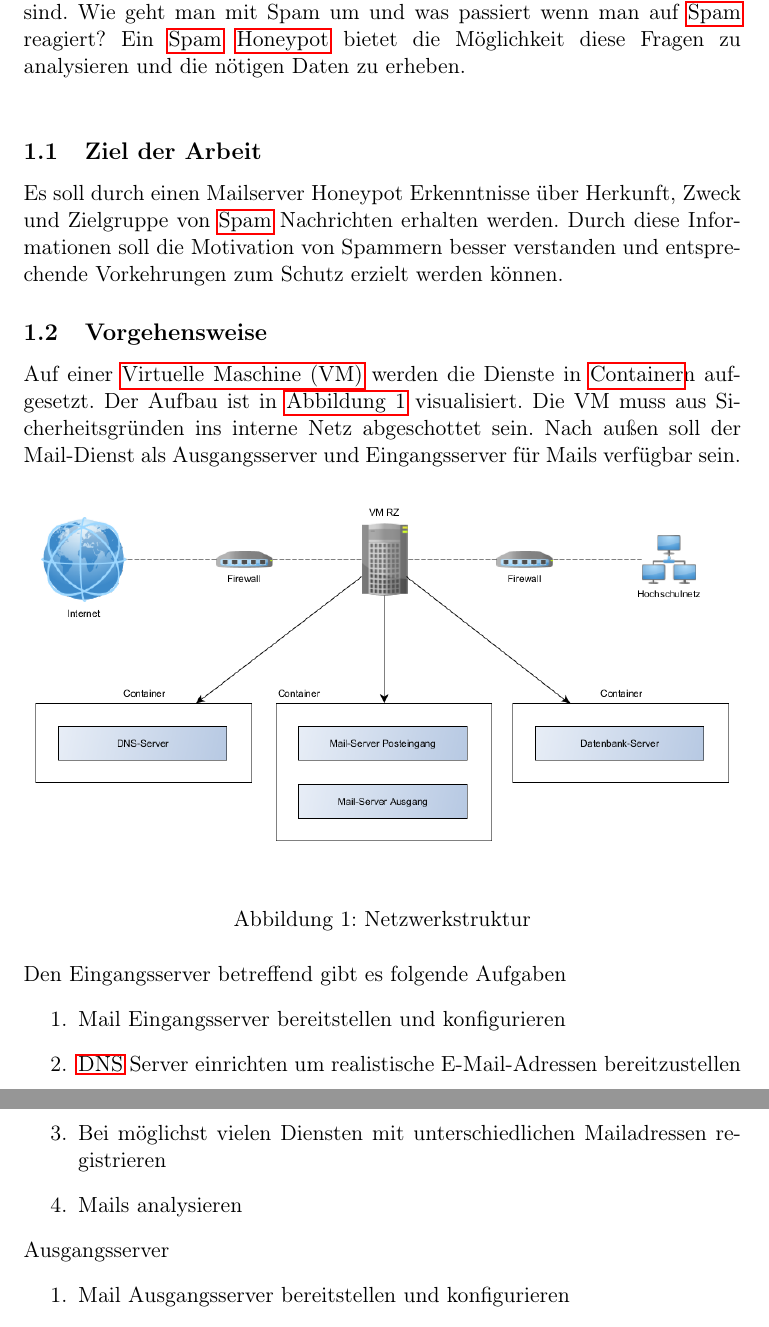
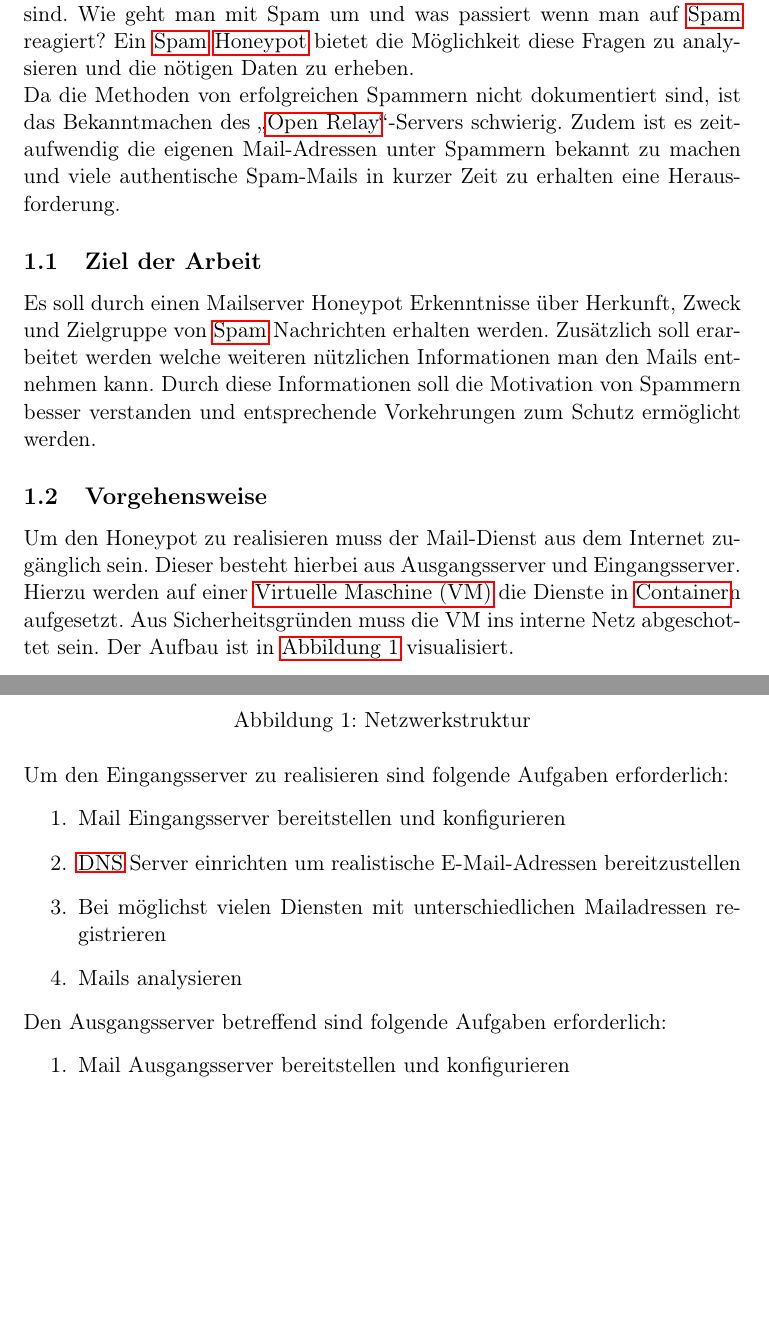
Before and after one commit to Michiruf-Education/Systemadministration, a LaTeX paper (doc/systemAdministration.tex): two parts of pages 3 and 4 of 9, joined at a grey line, cut so that both start at the same text, the shorter picture padded with empty space. Compiled offline with pdfLaTeX.

Commit message:
Feedback iteration

```diff
--- a/doc/systemAdministration.tex
+++ b/doc/systemAdministration.tex
@@ -46,17 +43,16 @@ Zur Durchführung wird hierzu ein Mailserver \nameref{itm:Honeypot} aufgesetzt.
 
 % Content
 \section{Einleitung}\label{sec:Einleitung}
-% "wir" erlaubt (auch in Fazit)
-% Fazit knüpft bei Einleitung an (bzw. Literaturüberblick - den haben wir nicht)
+	% "Wir" erlaubt
 	Warum \nameref{itm:Spam} versandt wird ist vielen Menschen ein Rätsel.
 	Das wirft die Fragen auf, wer Spam versendet und was die Beweggründe von Spammern sind.
 	Wie geht man mit Spam um und was passiert wenn man auf \nameref{itm:Spam} reagiert?
 	Ein \nameref{itm:Spam} \nameref{itm:Honeypot} bietet die Möglichkeit diese Fragen zu analysieren und die nötigen Daten zu erheben.
-	% Warum lohnt sich das?
-	\\ % Absatz optional (bei uns evtl. eher nicht)
-	% Warum schwierig
-	% Zeitaufwendig
-	% -> Kann man beim Ergebnis nochmal Stellungnahme nehmen oder hier nochmal verfeinern
+	% NOTE Warum lohnt sich das?
+	\\
+	Da die Methoden von erfolgreichen Spammern nicht dokumentiert sind, ist das Bekanntmachen des "`\nameref{itm:OpenRelay}"'"~Servers schwierig.
+	Zudem ist es zeitaufwendig die eigenen Mail-Adressen unter Spammern bekannt zu machen und viele authentische Spam-Mails in kurzer Zeit zu erhalten eine Herausforderung.
+	% NOTE Man kann man beim Ergebnis nochmal Stellungnahme hierzu nehmen oder den Text hier ergänzen
 	% -----
 	% - Wirtschaftlichkeit
 	% - Andere Beweggründe
@@ -65,18 +61,16 @@ Zur Durchführung wird hierzu ein Mailserver \nameref{itm:Honeypot} aufgesetzt.
 
 	\subsection{Ziel der Arbeit}\label{sec:EinleitungZiel}
 		Es soll durch einen Mailserver Honeypot Erkenntnisse über Herkunft, Zweck und Zielgruppe von \nameref{itm:Spam} Nachrichten erhalten werden.
-		Durch diese Informationen soll die Motivation von Spammern besser verstanden und entsprechende Vorkehrungen zum Schutz erzielt werden können.
-		% Was wird genau analysiert
-		% NOTE Bisschen kurz
+		Zusätzlich soll erarbeitet werden welche weiteren nützlichen Informationen man den Mails entnehmen kann.
+		Durch diese Informationen soll die Motivation von Spammern besser verstanden und entsprechende Vorkehrungen zum Schutz ermöglicht werden.
+		% NOTE Was wird genau analysiert
 
 	\subsection{Vorgehensweise}\label{sec:EinleitungVorgehensweise}
-		% Reihenfolge drehen: von Spam zur notwendigen VM gehen, nicht die VM erwähnen und dann Richtung Spam gehen
-		Auf einer \nameref{itm:VirtuelleMaschine} werden die Dienste in \nameref{itm:Container}n aufgesetzt.
+		Um den Honeypot zu realisieren muss der Mail-Dienst aus dem Internet zugänglich sein.
+		Dieser besteht hierbei aus Ausgangsserver und Eingangsserver.
+		Hierzu werden auf einer \nameref{itm:VirtuelleMaschine} die Dienste in \nameref{itm:Container}n aufgesetzt.
+		Aus Sicherheitsgründen muss die VM ins interne Netz abgeschottet sein.
 		Der Aufbau ist in \autoref{fig:Hierarchy} visualisiert.
-		% TODO Dann nochmal darauf eingehen
-		Die VM muss aus Sicherheitsgründen ins interne Netz abgeschottet sein.
-		%%%Nach außen soll der Mail-Dienst zur Nutzung als \nameref{itm:Honeypot} verfügbar sein.
-		Nach außen soll der Mail-Dienst als Ausgangsserver und Eingangsserver für Mails verfügbar sein.
 
 		% TODO Schrift vom Bild viel zu klein
 		\begin{figure}[H]
@@ -85,7 +79,7 @@ Zur Durchführung wird hierzu ein Mailserver \nameref{itm:Honeypot} aufgesetzt.
 		\label{fig:Hierarchy}
 		\end{figure}
 
-		Den Eingangsserver betreffend gibt es folgende Aufgaben % umformulieren
+		Um den Eingangsserver zu realisieren sind folgende Aufgaben erforderlich:
 		\begin{enumerate}
 		\item Mail Eingangsserver bereitstellen und konfigurieren
 		\item \nameref{itm:DNS} Server einrichten um realistische E-Mail-Adressen bereitzustellen
@@ -93,7 +87,7 @@ Zur Durchführung wird hierzu ein Mailserver \nameref{itm:Honeypot} aufgesetzt.
 		\item Mails analysieren
 		\end{enumerate}
 
-		Ausgangsserver % same shit
+		Den Ausgangsserver betreffend sind folgende Aufgaben erforderlich:
 		\begin{enumerate}
 		\item Mail Ausgangsserver bereitstellen und konfigurieren
 		\item Als "`\nameref{itm:OpenRelay}"' im Internet durchsickern lassen
```
Also changed, not shown: doc/systemAdministration.tex (10 more changed lines).
